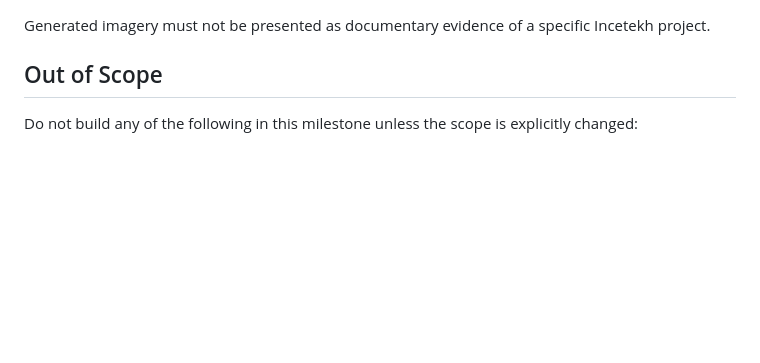
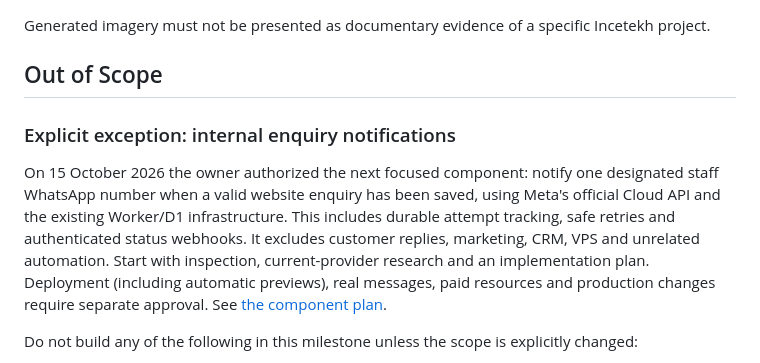
Before and after one commit to AxeH666/Incetekh-Energy-Systems, a Markdown page: SCOPE.md, the part around the change. GitHub-like rendering; blank space fills up the shorter version.

Commit message:
docs: plan internal WhatsApp enquiry notifications

```diff
--- a/SCOPE.md
+++ b/SCOPE.md
@@ -124,6 +124,18 @@ Generated imagery must not be presented as documentary evidence of a specific In
 
 ## Out of Scope
 
+### Explicit exception: internal enquiry notifications
+
+On 15 October 2026 the owner authorized the next focused component: notify one
+designated staff WhatsApp number when a valid website enquiry has been saved,
+using Meta's official Cloud API and the existing Worker/D1 infrastructure. This
+includes durable attempt tracking, safe retries and authenticated status webhooks.
+It excludes customer replies, marketing, CRM, VPS and unrelated automation.
+Start with inspection, current-provider research and an implementation plan.
+Deployment (including automatic previews), real messages, paid resources and
+production changes require separate approval. See
+[the component plan](docs/WHATSAPP_LEAD_NOTIFICATIONS_PLAN.md).
+
 Do not build any of the following in this milestone unless the scope is explicitly changed:
 
 - WhatsApp automation
```
Also changed, not shown: docs/INFRASTRUCTURE.md (+7 -0 lines), docs/WHATSAPP_LEAD_NOTIFICATIONS_PLAN.md (added, +164 -0 lines).
